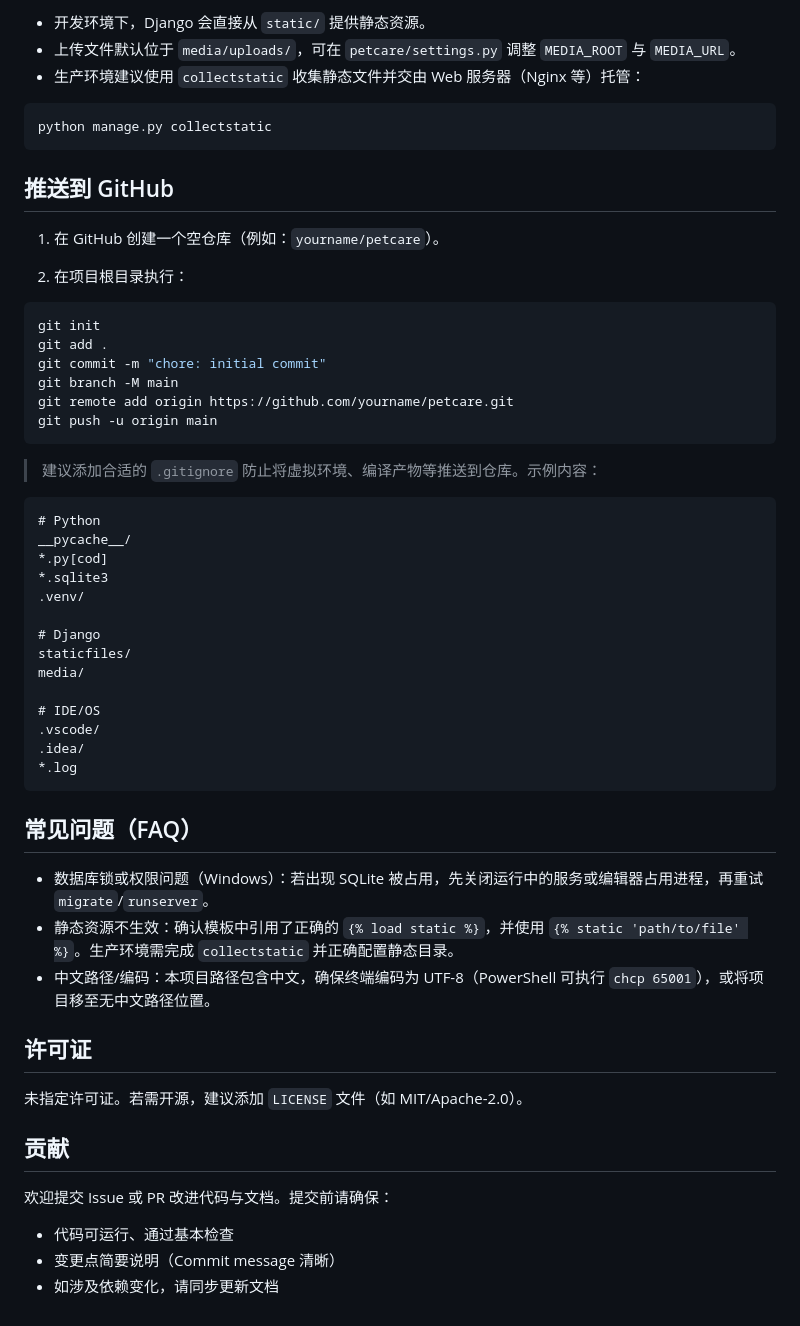
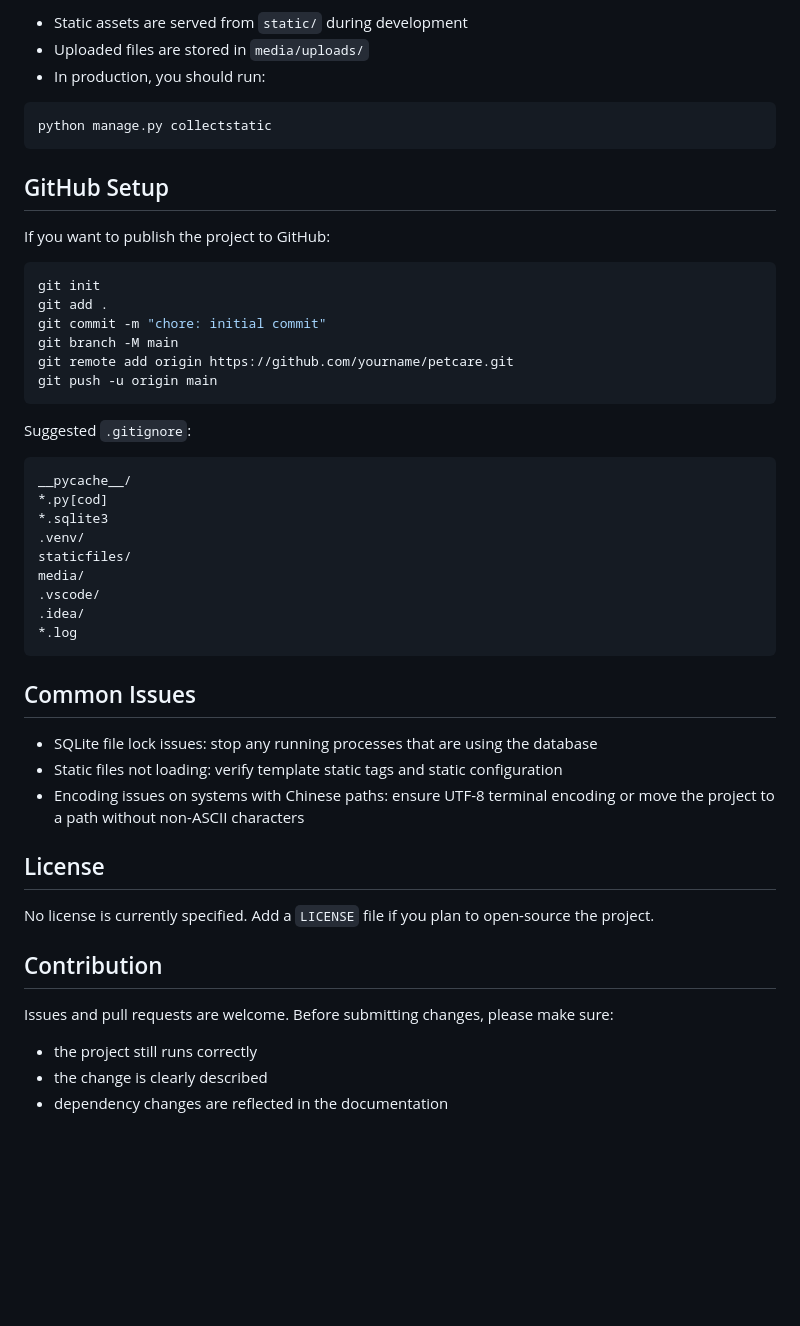
Before and after one commit to XuYu-kyra/PetCare_AI, a Markdown page: README.md, the part around one of its changes. GitHub-like rendering; blank space fills up the shorter version.

````diff
--- a/README.md
+++ b/README.md
@@ -73,19 +89,17 @@ python manage.py runserver
 
-- 开发环境下，Django 会直接从 `static/` 提供静态资源。
-- 上传文件默认位于 `media/uploads/`，可在 `petcare/settings.py` 调整 `MEDIA_ROOT` 与 `MEDIA_URL`。
-- 生产环境建议使用 `collectstatic` 收集静态文件并交由 Web 服务器（Nginx 等）托管：
+- Static assets are served from `static/` during development
+- Uploaded files are stored in `media/uploads/`
+- In production, you should run:
 
-```powershell
+```bash
 python manage.py collectstatic
 ```
 
-## 推送到 GitHub
+## GitHub Setup
 
-1) 在 GitHub 创建一个空仓库（例如：`yourname/petcare`）。
+If you want to publish the project to GitHub:
 
-2) 在项目根目录执行：
-
-```powershell
+```bash
 git init
 git add .
 git commit -m "chore: initial commit"
@@ -94,39 +108,34 @@ git remote add origin https://github.com/yourname/petcare.git
 git push -u origin main
 ```
 
-> 建议添加合适的 `.gitignore` 防止将虚拟环境、编译产物等推送到仓库。示例内容：
+Suggested `.gitignore`:
 
 ```gitignore
-# Python
 __pycache__/
 *.py[cod]
 *.sqlite3
 .venv/
-
-# Django
 staticfiles/
 media/
-
-# IDE/OS
 .vscode/
 .idea/
 *.log
 ```
 
-## 常见问题（FAQ）
+## Common Issues
 
-- 数据库锁或权限问题（Windows）：若出现 SQLite 被占用，先关闭运行中的服务或编辑器占用进程，再重试 `migrate`/`runserver`。
-- 静态资源不生效：确认模板中引用了正确的 `{% load static %}`，并使用 `{% static 'path/to/file' %}`。生产环境需完成 `collectstatic` 并正确配置静态目录。
-- 中文路径/编码：本项目路径包含中文，确保终端编码为 UTF-8（PowerShell 可执行 `chcp 65001`），或将项目移至无中文路径位置。
+- SQLite file lock issues: stop any running processes that are using the database
+- Static files not loading: verify template static tags and static configuration
+- Encoding issues on systems with Chinese paths: ensure UTF-8 terminal encoding or move the project to a path without non-ASCII characters
 
-## 许可证
+## License
 
-未指定许可证。若需开源，建议添加 `LICENSE` 文件（如 MIT/Apache-2.0）。
+No license is currently specified. Add a `LICENSE` file if you plan to open-source the project.
 
-## 贡献
+## Contribution
 
-欢迎提交 Issue 或 PR 改进代码与文档。提交前请确保：
+Issues and pull requests are welcome. Before submitting changes, please make sure:
 
-- 代码可运行、通过基本检查
-- 变更点简要说明（Commit message 清晰）
-- 如涉及依赖变化，请同步更新文档
+- the project still runs correctly
+- the change is clearly described
+- dependency changes are reflected in the documentation
````
Also changed, not shown: other parts of README.md (+48 -32 lines).
